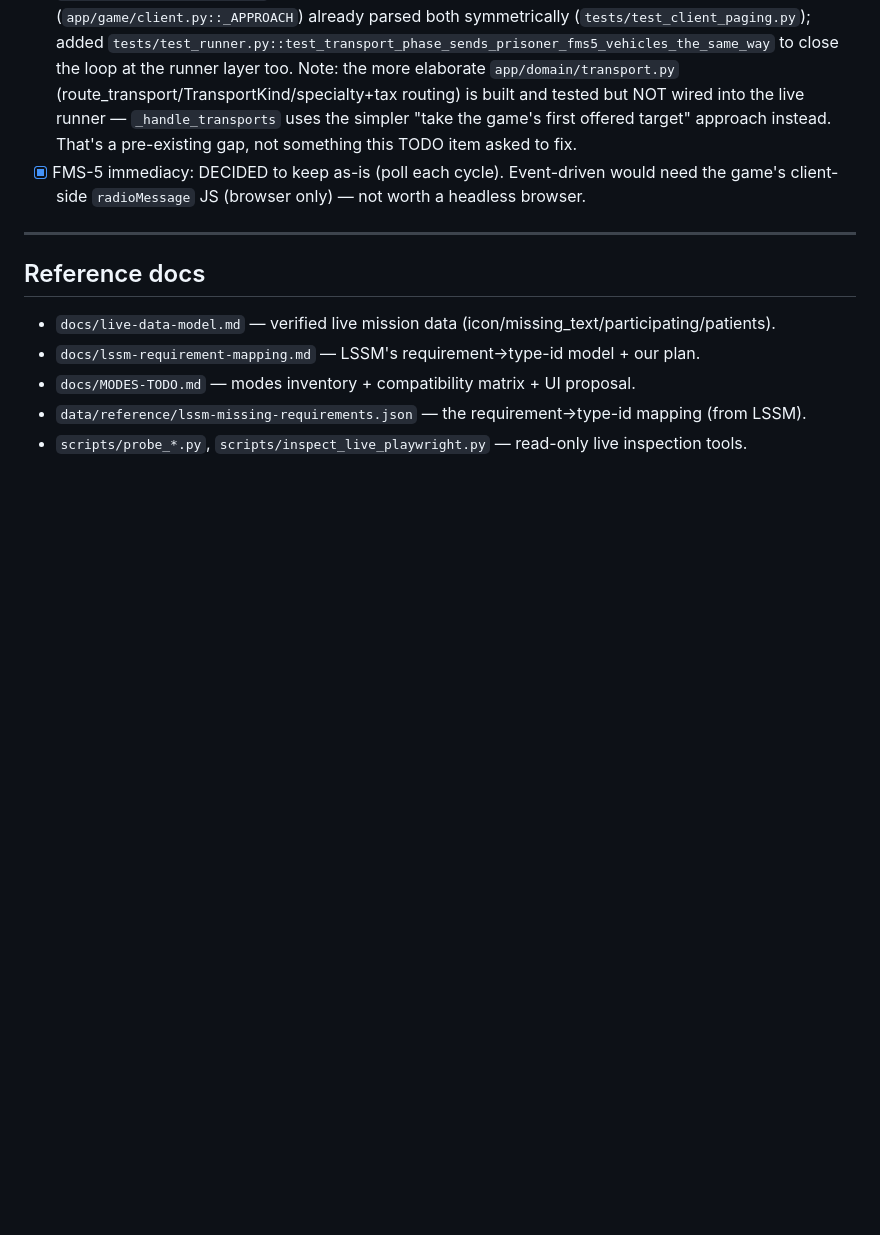
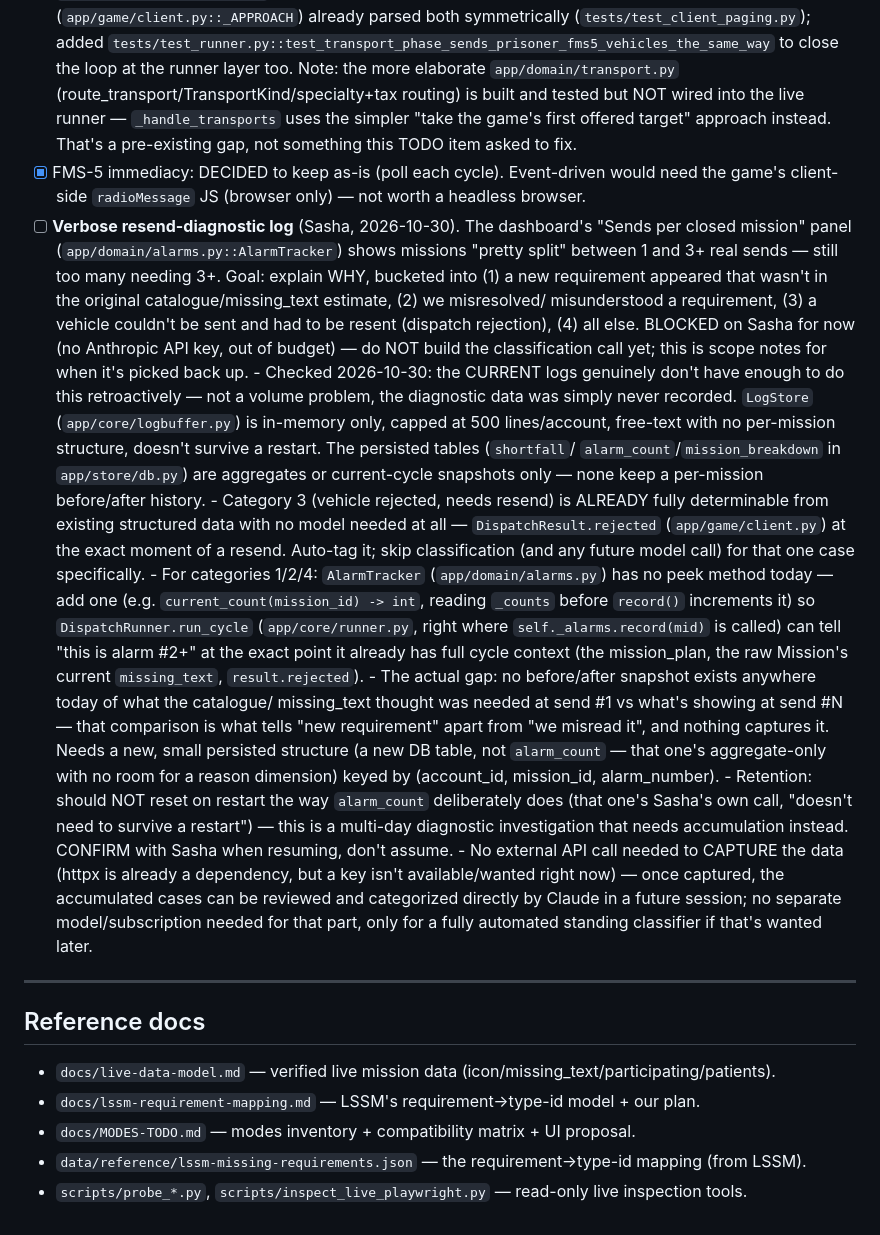
Before and after one commit to hochhause/projekt-blaulicht, a Markdown page: TODO.md, the part around the change. Drawn GitHub-style; blank space fills up the shorter version.

Commit message:
Record resend-diagnostic log as a TODO, deferred (no API budget)
Scoped and grounded now so it doesn't need re-deriving later: what
data is actually missing (a before/after per-mission snapshot, not
log volume), which category is already free to auto-tag (vehicle
rejection), and the retention question to confirm with Sasha before
building.

Co-Authored-By: Claude Sonnet 5 <noreply@anthropic.com>

```diff
--- a/TODO.md
+++ b/TODO.md
@@ -171,6 +171,40 @@ See `docs/MODES-TODO.md` (full inventory + compatibility matrix).
       approach instead. That's a pre-existing gap, not something this TODO item asked to fix.
 - [x] FMS-5 immediacy: DECIDED to keep as-is (poll each cycle). Event-driven would need the game's
       client-side `radioMessage` JS (browser only) — not worth a headless browser.
+- [ ] **Verbose resend-diagnostic log** (Sasha, 2026-10-30). The dashboard's "Sends per closed mission"
+      panel (`app/domain/alarms.py::AlarmTracker`) shows missions "pretty split" between 1 and 3+ real
+      sends — still too many needing 3+. Goal: explain WHY, bucketed into (1) a new requirement
+      appeared that wasn't in the original catalogue/missing_text estimate, (2) we misresolved/
+      misunderstood a requirement, (3) a vehicle couldn't be sent and had to be resent (dispatch
+      rejection), (4) all else. BLOCKED on Sasha for now (no Anthropic API key, out of budget) — do
+      NOT build the classification call yet; this is scope notes for when it's picked back up.
+      - Checked 2026-10-30: the CURRENT logs genuinely don't have enough to do this retroactively —
+        not a volume problem, the diagnostic data was simply never recorded. `LogStore`
+        (`app/core/logbuffer.py`) is in-memory only, capped at 500 lines/account, free-text with no
+        per-mission structure, doesn't survive a restart. The persisted tables (`shortfall`/
+        `alarm_count`/`mission_breakdown` in `app/store/db.py`) are aggregates or current-cycle
+        snapshots only — none keep a per-mission before/after history.
+      - Category 3 (vehicle rejected, needs resend) is ALREADY fully determinable from existing
+        structured data with no model needed at all — `DispatchResult.rejected`
+        (`app/game/client.py`) at the exact moment of a resend. Auto-tag it; skip classification
+        (and any future model call) for that one case specifically.
+      - For categories 1/2/4: `AlarmTracker` (`app/domain/alarms.py`) has no peek method today — add
+        one (e.g. `current_count(mission_id) -> int`, reading `_counts` before `record()` increments
+        it) so `DispatchRunner.run_cycle` (`app/core/runner.py`, right where `self._alarms.record(mid)`
+        is called) can tell "this is alarm #2+" at the exact point it already has full cycle context
+        (the mission_plan, the raw Mission's current `missing_text`, `result.rejected`).
+      - The actual gap: no before/after snapshot exists anywhere today of what the catalogue/
+        missing_text thought was needed at send #1 vs what's showing at send #N — that comparison is
+        what tells "new requirement" apart from "we misread it", and nothing captures it. Needs a new,
+        small persisted structure (a new DB table, not `alarm_count` — that one's aggregate-only with
+        no room for a reason dimension) keyed by (account_id, mission_id, alarm_number).
+      - Retention: should NOT reset on restart the way `alarm_count` deliberately does (that one's
+        Sasha's own call, "doesn't need to survive a restart") — this is a multi-day diagnostic
+        investigation that needs accumulation instead. CONFIRM with Sasha when resuming, don't assume.
+      - No external API call needed to CAPTURE the data (httpx is already a dependency, but a key
+        isn't available/wanted right now) — once captured, the accumulated cases can be reviewed and
+        categorized directly by Claude in a future session; no separate model/subscription needed for
+        that part, only for a fully automated standing classifier if that's wanted later.
 
 ---
 
```
